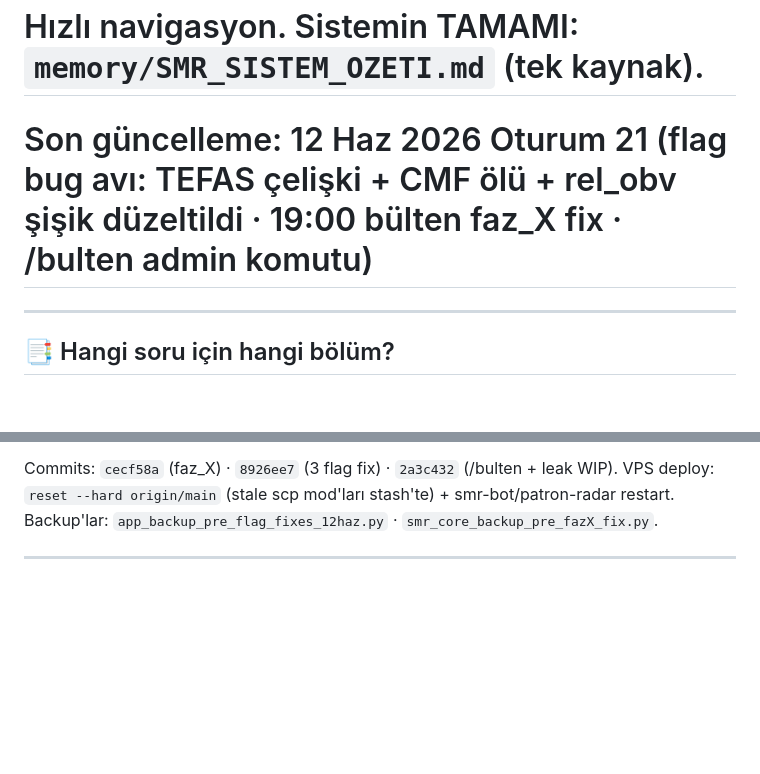
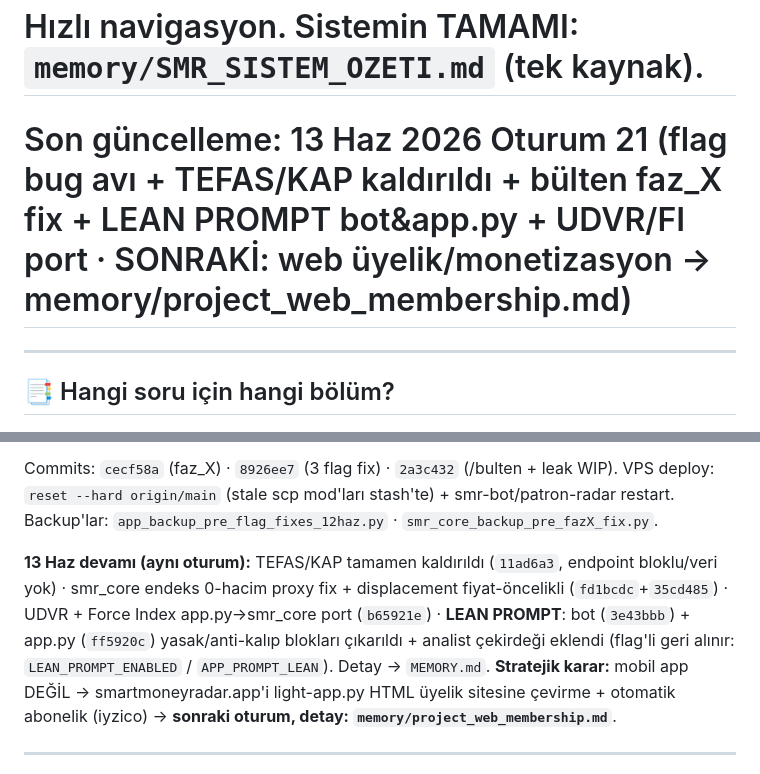
Before and after one commit to DEGISA74/smr-bot, a Markdown page: CLAUDE.md, 2 parts joined by grey strips. GitHub-like rendering; blank space fills up the shorter version.

Commit message:
docs(CLAUDE.md): Oturum 21 devamı (TEFAS kaldırma + lean prompt bot&app + port) + web üyelik yön kararı notu
Co-Authored-By: Claude Opus 4.8 <noreply@anthropic.com>

```diff
--- a/CLAUDE.md
+++ b/CLAUDE.md
@@ -1,6 +1,6 @@
 # Patron Terminal — CLAUDE.md
 # Hızlı navigasyon. Sistemin TAMAMI: `memory/SMR_SISTEM_OZETI.md` (tek kaynak).
-# Son güncelleme: 12 Haz 2026 Oturum 21 (flag bug avı: TEFAS çelişki + CMF ölü + rel_obv şişik düzeltildi · 19:00 bülten faz_X fix · /bulten admin komutu)
+# Son güncelleme: 13 Haz 2026 Oturum 21 (flag bug avı + TEFAS/KAP kaldırıldı + bülten faz_X fix + LEAN PROMPT bot&app.py + UDVR/FI port · SONRAKİ: web üyelik/monetizasyon → memory/project_web_membership.md)
 
 ---
 
@@ -172,6 +172,8 @@
 
 Commits: `cecf58a` (faz_X) · `8926ee7` (3 flag fix) · `2a3c432` (/bulten + leak WIP). VPS deploy: `reset --hard origin/main` (stale scp mod'ları stash'te) + smr-bot/patron-radar restart. Backup'lar: `app_backup_pre_flag_fixes_12haz.py` · `smr_core_backup_pre_fazX_fix.py`.
 
+**13 Haz devamı (aynı oturum):** TEFAS/KAP tamamen kaldırıldı (`11ad6a3`, endpoint bloklu/veri yok) · smr_core endeks 0-hacim proxy fix + displacement fiyat-öncelikli (`fd1bcdc`+`35cd485`) · UDVR + Force Index app.py→smr_core port (`b65921e`) · **LEAN PROMPT**: bot (`3e43bbb`) + app.py (`ff5920c`) yasak/anti-kalıp blokları çıkarıldı + analist çekirdeği eklendi (flag'li geri alınır: `LEAN_PROMPT_ENABLED` / `APP_PROMPT_LEAN`). Detay → `MEMORY.md`. **Stratejik karar:** mobil app DEĞİL → smartmoneyradar.app'i light-app.py HTML üyelik sitesine çevirme + otomatik abonelik (iyzico) → **sonraki oturum, detay: `memory/project_web_membership.md`**.
+
 ---
 
 ## Önceki Oturum Notu — 10 Haz 2026 Oturum 20 (SMC kurumsal 4 ek + KURUMSAL TAKİP 8 STRONG flag + FİYAT kartı redesign)
```
